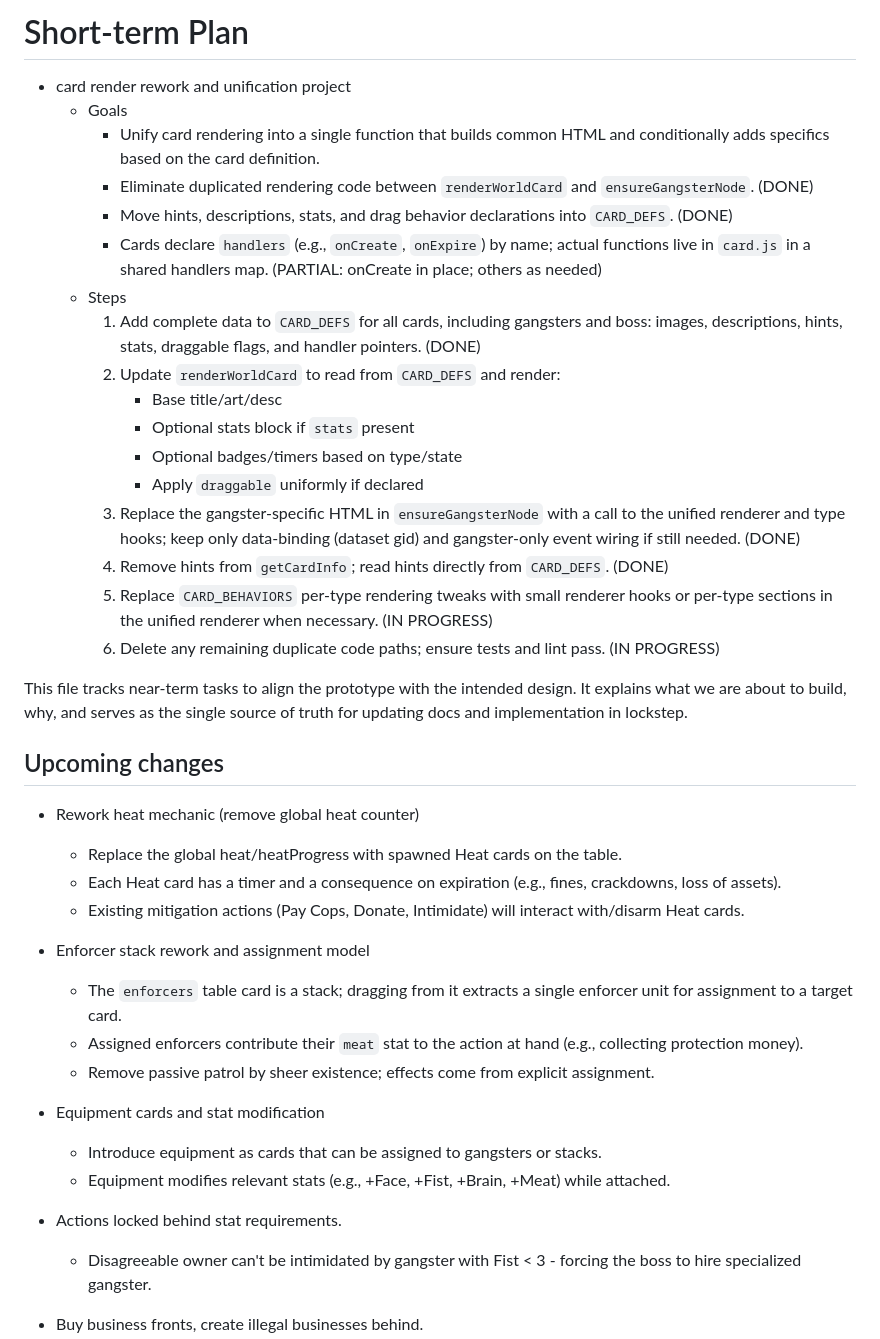
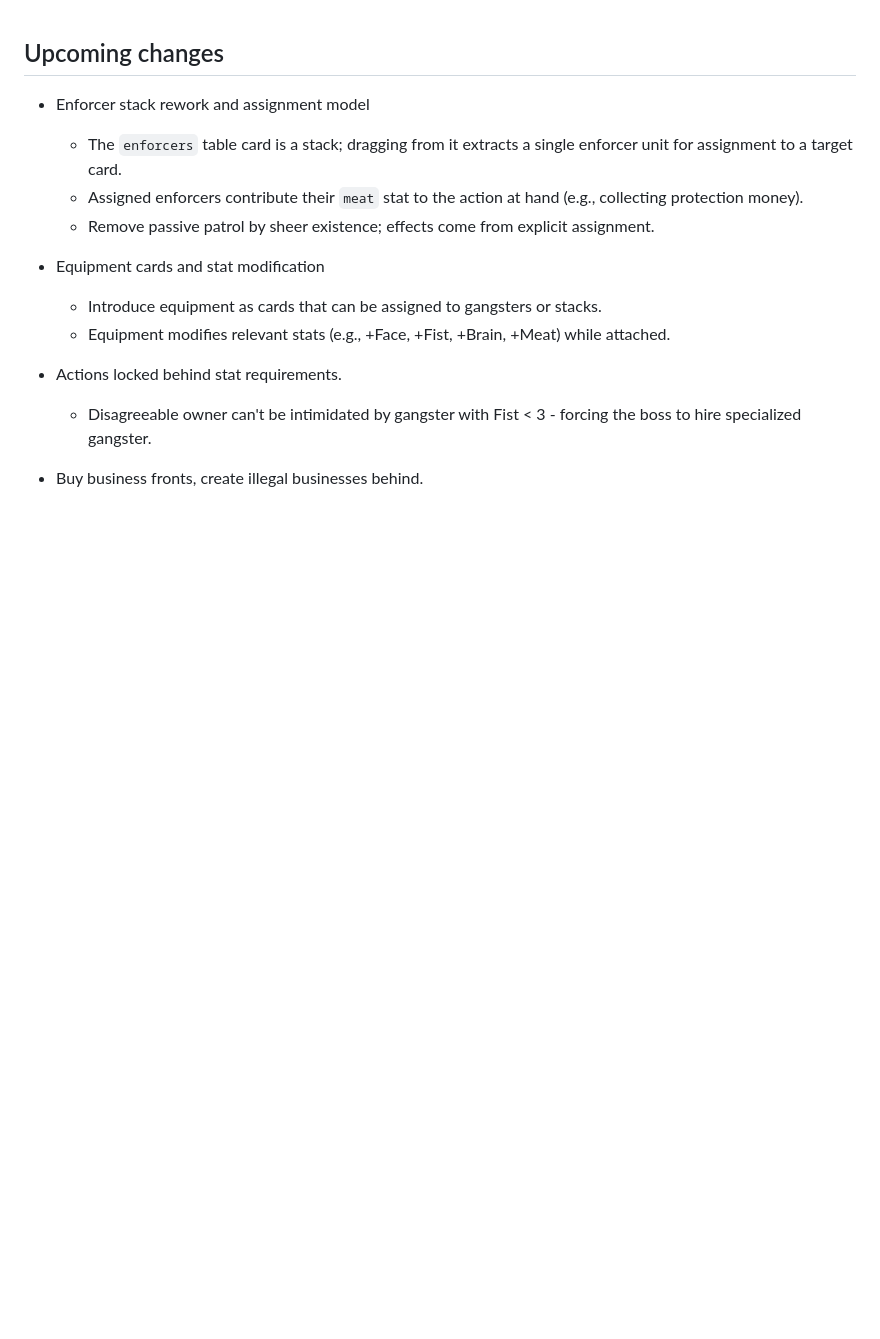
Before and after one commit to Alien-AV/gangster-game, a Markdown page: PLAN.md, the part around one of its changes. Drawn GitHub-style; blank space fills up the shorter version.

```diff
--- a/PLAN.md
+++ b/PLAN.md
@@ -1,31 +1,4 @@
-# Short-term Plan
-
-- card render rework and unification project
-  - Goals
-    - Unify card rendering into a single function that builds common HTML and conditionally adds specifics based on the card definition.
-    - Eliminate duplicated rendering code between `renderWorldCard` and `ensureGangsterNode`. (DONE)
-    - Move hints, descriptions, stats, and drag behavior declarations into `CARD_DEFS`. (DONE)
-    - Cards declare `handlers` (e.g., `onCreate`, `onExpire`) by name; actual functions live in `card.js` in a shared handlers map. (PARTIAL: onCreate in place; others as needed)
-  - Steps
-    1) Add complete data to `CARD_DEFS` for all cards, including gangsters and boss: images, descriptions, hints, stats, draggable flags, and handler pointers. (DONE)
-    2) Update `renderWorldCard` to read from `CARD_DEFS` and render:
-       - Base title/art/desc
-       - Optional stats block if `stats` present
-       - Optional badges/timers based on type/state
-       - Apply `draggable` uniformly if declared
-    3) Replace the gangster-specific HTML in `ensureGangsterNode` with a call to the unified renderer and type hooks; keep only data-binding (dataset gid) and gangster-only event wiring if still needed. (DONE)
-    4) Remove hints from `getCardInfo`; read hints directly from `CARD_DEFS`. (DONE)
-    5) Replace `CARD_BEHAVIORS` per-type rendering tweaks with small renderer hooks or per-type sections in the unified renderer when necessary. (IN PROGRESS)
-    6) Delete any remaining duplicate code paths; ensure tests and lint pass. (IN PROGRESS)
-
-This file tracks near-term tasks to align the prototype with the intended design. It explains what we are about to build, why, and serves as the single source of truth for updating docs and implementation in lockstep.
-
 ## Upcoming changes
-
-- Rework heat mechanic (remove global heat counter)
-  - Replace the global heat/heatProgress with spawned Heat cards on the table.
-  - Each Heat card has a timer and a consequence on expiration (e.g., fines, crackdowns, loss of assets).
-  - Existing mitigation actions (Pay Cops, Donate, Intimidate) will interact with/disarm Heat cards.
 
 - Enforcer stack rework and assignment model
   - The `enforcers` table card is a stack; dragging from it extracts a single enforcer unit for assignment to a target card.
```
Also changed, not shown: other parts of PLAN.md (+34 -15 lines).
